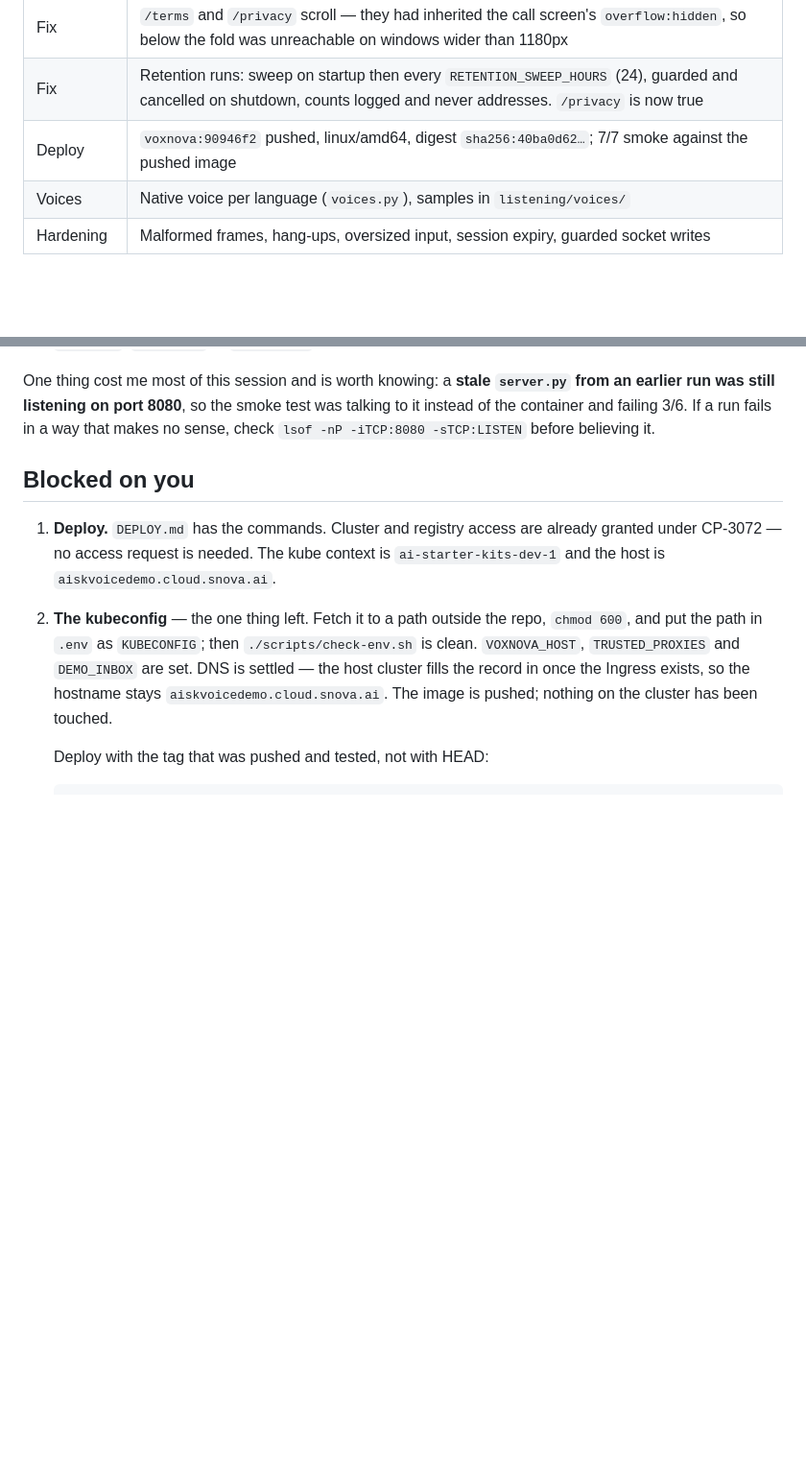
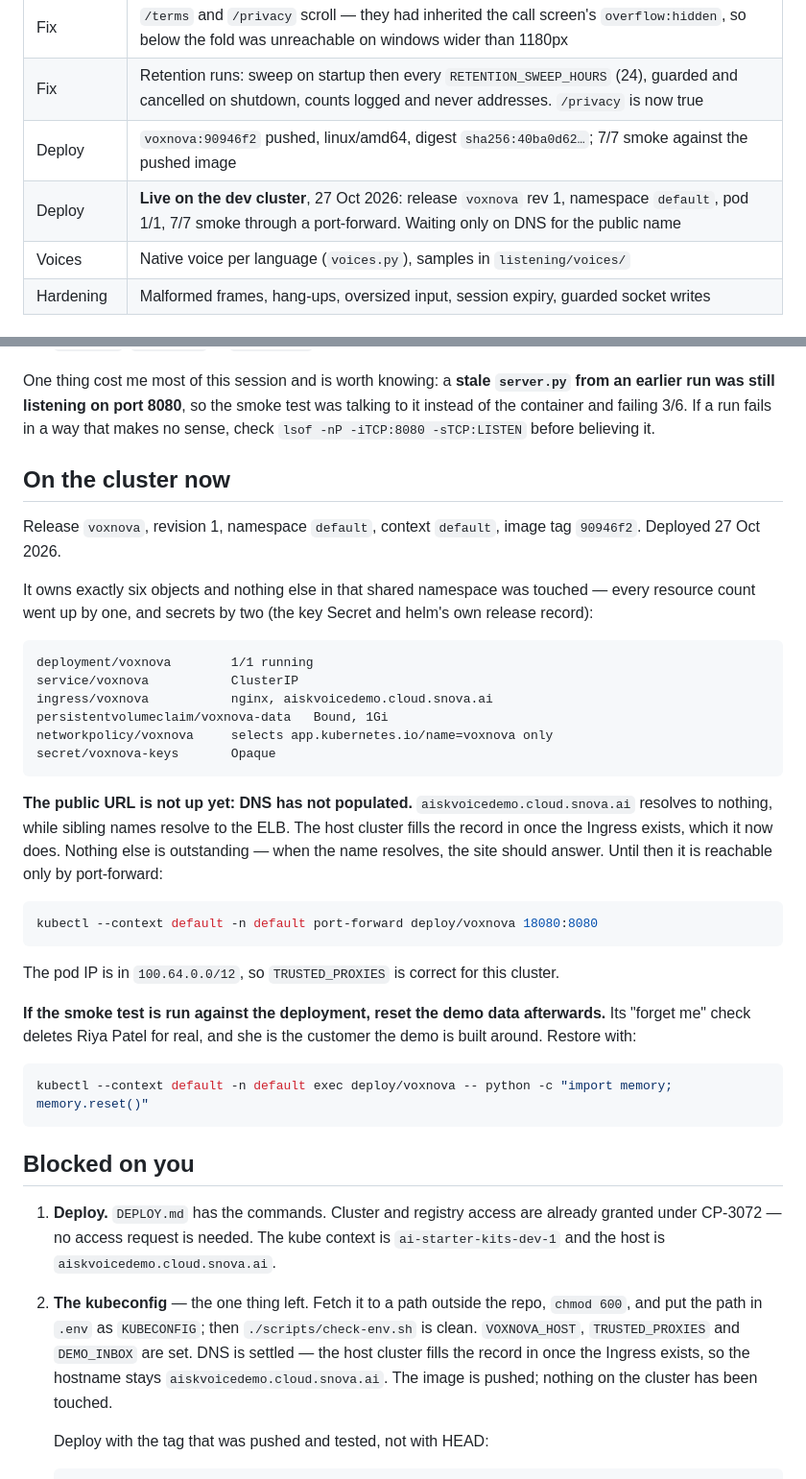
Before and after one commit to Snova-reemaa/sambanova-cartesia-demo, a Markdown page: HANDOFF.md, 2 parts joined by grey strips. Shown at 96% size. Drawn GitHub-style; blank space fills up the shorter version.

Commit message:
Record the first deployment
Co-Authored-By: Claude Opus 5 <noreply@anthropic.com>

````diff
--- a/HANDOFF.md
+++ b/HANDOFF.md
@@ -28,6 +28,7 @@ Updated after every committed piece. Offline tests: `venv/bin/python tests/run.p
 | Fix | `/terms` and `/privacy` scroll — they had inherited the call screen's `overflow:hidden`, so below the fold was unreachable on windows wider than 1180px |
 | Fix | Retention runs: sweep on startup then every `RETENTION_SWEEP_HOURS` (24), guarded and cancelled on shutdown, counts logged and never addresses. `/privacy` is now true |
 | Deploy | `voxnova:90946f2` pushed, linux/amd64, digest `sha256:40ba0d62…`; 7/7 smoke against the pushed image |
+| Deploy | **Live on the dev cluster**, 27 Oct 2026: release `voxnova` rev 1, namespace `default`, pod 1/1, 7/7 smoke through a port-forward. Waiting only on DNS for the public name |
 | Voices | Native voice per language (`voices.py`), samples in `listening/voices/` |
 | Hardening | Malformed frames, hang-ups, oversized input, session expiry, guarded socket writes |
 
@@ -54,6 +55,46 @@ One thing cost me most of this session and is worth knowing: a **stale
 smoke test was talking to it instead of the container and failing 3/6. If a
 run fails in a way that makes no sense, check `lsof -nP -iTCP:8080 -sTCP:LISTEN`
 before believing it.
+
+## On the cluster now
+
+Release `voxnova`, revision 1, namespace `default`, context `default`,
+image tag `90946f2`. Deployed 27 Oct 2026.
+
+It owns exactly six objects and nothing else in that shared namespace was
+touched — every resource count went up by one, and secrets by two (the key
+Secret and helm's own release record):
+
+```
+deployment/voxnova        1/1 running
+service/voxnova           ClusterIP
+ingress/voxnova           nginx, aiskvoicedemo.cloud.snova.ai
+persistentvolumeclaim/voxnova-data   Bound, 1Gi
+networkpolicy/voxnova     selects app.kubernetes.io/name=voxnova only
+secret/voxnova-keys       Opaque
+```
+
+**The public URL is not up yet: DNS has not populated.**
+`aiskvoicedemo.cloud.snova.ai` resolves to nothing, while sibling names
+resolve to the ELB. The host cluster fills the record in once the Ingress
+exists, which it now does. Nothing else is outstanding — when the name
+resolves, the site should answer. Until then it is reachable only by
+port-forward:
+
+```bash
+kubectl --context default -n default port-forward deploy/voxnova 18080:8080
+```
+
+The pod IP is in `100.64.0.0/12`, so `TRUSTED_PROXIES` is correct for this
+cluster.
+
+**If the smoke test is run against the deployment, reset the demo data
+afterwards.** Its "forget me" check deletes Riya Patel for real, and she is
+the customer the demo is built around. Restore with:
+
+```bash
+kubectl --context default -n default exec deploy/voxnova -- python -c "import memory; memory.reset()"
+```
 
 ## Blocked on you
 
````
